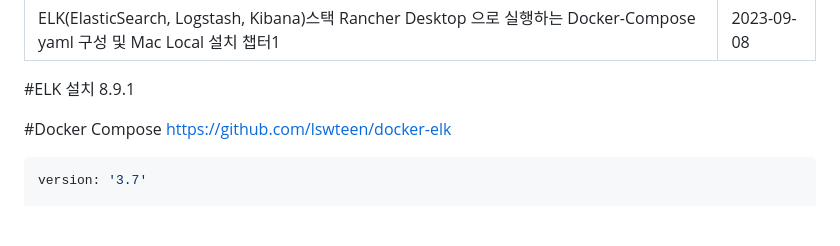
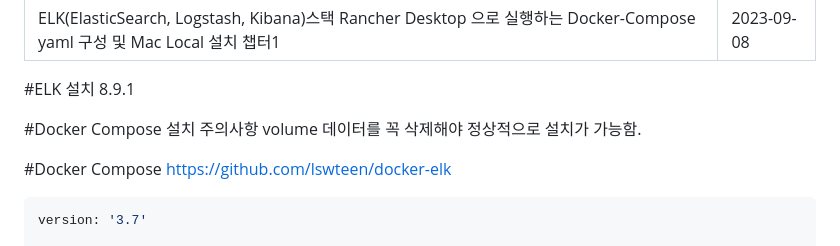
Before and after one commit to lswteen/blog, a Markdown page: 티스토리/ELK_스택_8.9.1설치_챕터1.md, the part around the change. Rendered like a GitHub page; blank space fills up the shorter version.

Commit message:
[main] ELK업데이트

```diff
--- a/티스토리/ELK_스택_8.9.1설치_챕터1.md
+++ b/티스토리/ELK_스택_8.9.1설치_챕터1.md
@@ -4,6 +4,10 @@ date: 2023-09-08
 ---
 
 #ELK 설치 8.9.1
+
+#Docker Compose
+설치 주의사항
+volume 데이터를 꼭 삭제해야 정상적으로 설치가 가능함.
 
 
 #Docker Compose
```
